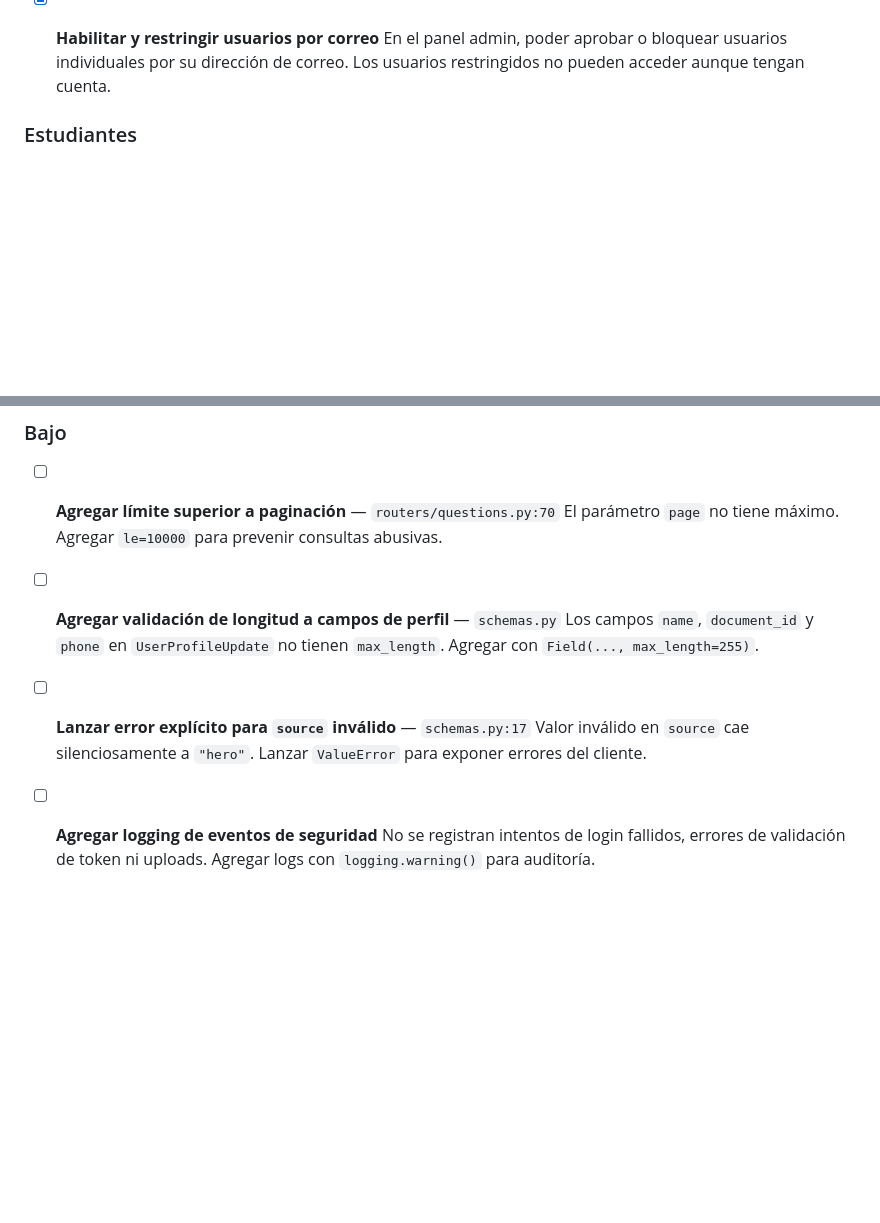
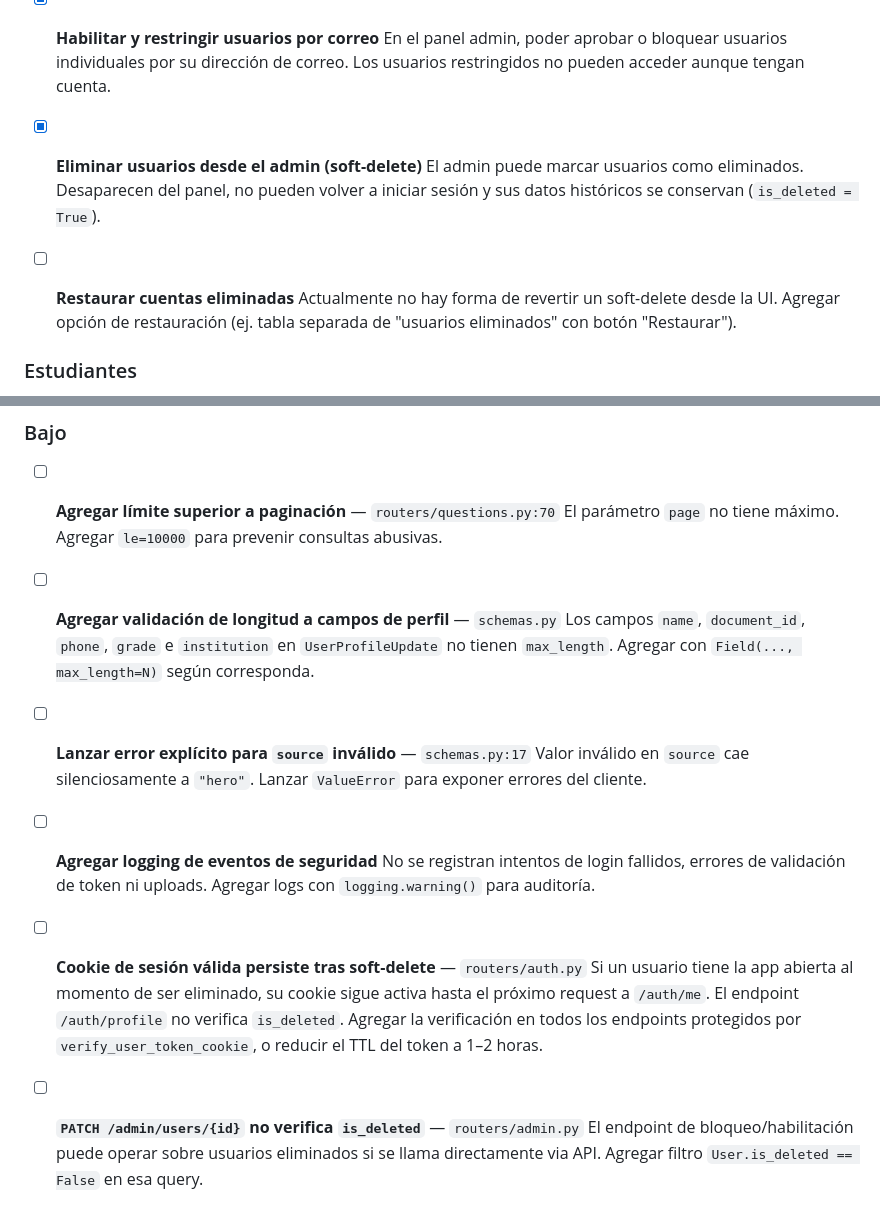
Before and after one commit to haurbano/PreUrbano, a Markdown page: BACKLOG.md, 2 parts joined by grey strips. GitHub-like rendering; blank space fills up the shorter version.

```diff
--- a/BACKLOG.md
+++ b/BACKLOG.md
@@ -27,6 +27,12 @@
 
 - [x] **Habilitar y restringir usuarios por correo**
   En el panel admin, poder aprobar o bloquear usuarios individuales por su dirección de correo. Los usuarios restringidos no pueden acceder aunque tengan cuenta.
+
+- [x] **Eliminar usuarios desde el admin (soft-delete)**
+  El admin puede marcar usuarios como eliminados. Desaparecen del panel, no pueden volver a iniciar sesión y sus datos históricos se conservan (`is_deleted = True`).
+
+- [ ] **Restaurar cuentas eliminadas**
+  Actualmente no hay forma de revertir un soft-delete desde la UI. Agregar opción de restauración (ej. tabla separada de "usuarios eliminados" con botón "Restaurar").
 
 ### Estudiantes
 
@@ -76,10 +82,16 @@
   El parámetro `page` no tiene máximo. Agregar `le=10000` para prevenir consultas abusivas.
 
 - [ ] **Agregar validación de longitud a campos de perfil** — `schemas.py`
-  Los campos `name`, `document_id` y `phone` en `UserProfileUpdate` no tienen `max_length`. Agregar con `Field(..., max_length=255)`.
+  Los campos `name`, `document_id`, `phone`, `grade` e `institution` en `UserProfileUpdate` no tienen `max_length`. Agregar con `Field(..., max_length=N)` según corresponda.
 
 - [ ] **Lanzar error explícito para `source` inválido** — `schemas.py:17`
   Valor inválido en `source` cae silenciosamente a `"hero"`. Lanzar `ValueError` para exponer errores del cliente.
 
 - [ ] **Agregar logging de eventos de seguridad**
   No se registran intentos de login fallidos, errores de validación de token ni uploads. Agregar logs con `logging.warning()` para auditoría.
+
+- [ ] **Cookie de sesión válida persiste tras soft-delete** — `routers/auth.py`
+  Si un usuario tiene la app abierta al momento de ser eliminado, su cookie sigue activa hasta el próximo request a `/auth/me`. El endpoint `/auth/profile` no verifica `is_deleted`. Agregar la verificación en todos los endpoints protegidos por `verify_user_token_cookie`, o reducir el TTL del token a 1–2 horas.
+
+- [ ] **`PATCH /admin/users/{id}` no verifica `is_deleted`** — `routers/admin.py`
+  El endpoint de bloqueo/habilitación puede operar sobre usuarios eliminados si se llama directamente via API. Agregar filtro `User.is_deleted == False` en esa query.
```
Also changed, not shown: arquitectura.md (added, +74 -0 lines).
